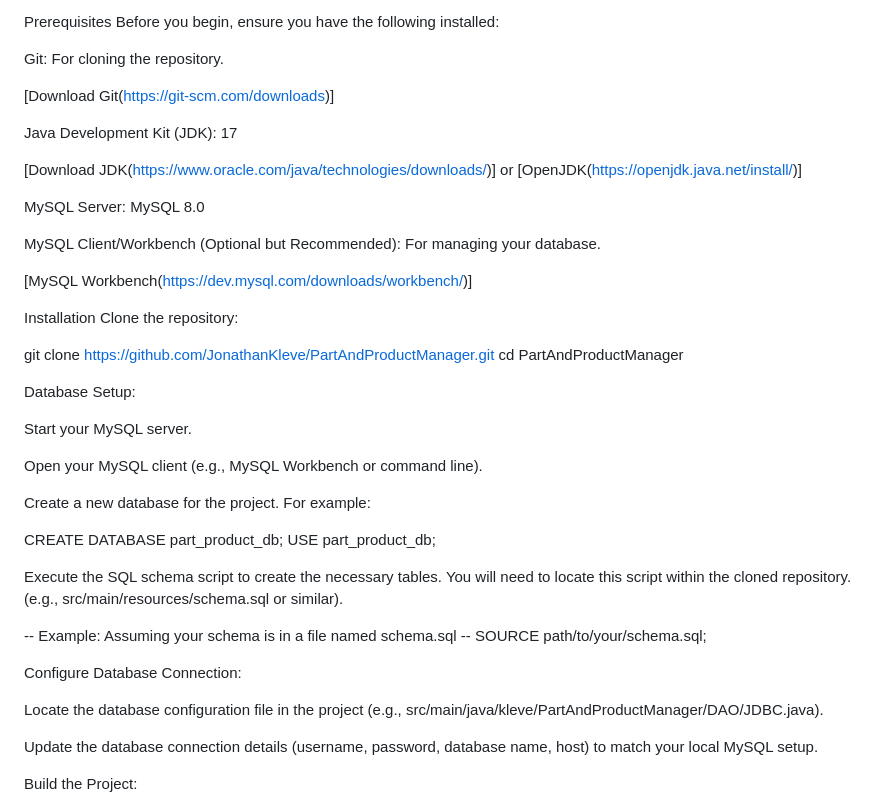
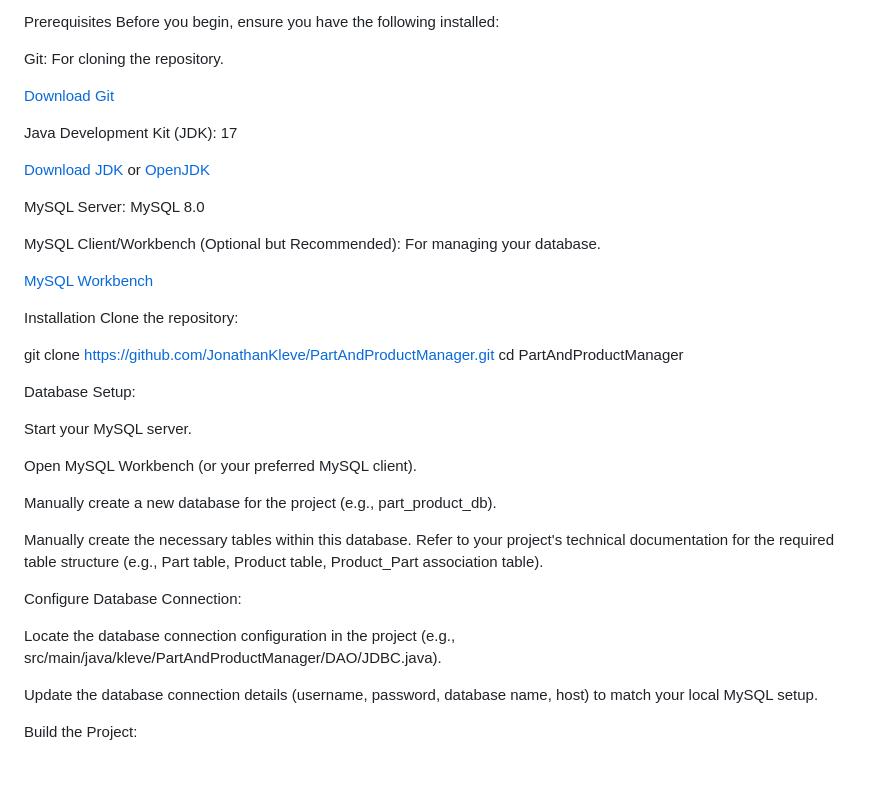
Before and after one commit to JonathanKleve/PartAndProductManager, a Markdown page: README.md, the part around the change printed below. Drawn GitHub-style; blank space fills up the shorter version.

```diff
--- a/README.md
+++ b/README.md
@@ -60,17 +60,17 @@ Before you begin, ensure you have the following installed:
 
 Git: For cloning the repository.
 
-[Download Git(https://git-scm.com/downloads)]
+[Download Git](https://git-scm.com/downloads)
 
 Java Development Kit (JDK): 17
 
-[Download JDK(https://www.oracle.com/java/technologies/downloads/)] or [OpenJDK(https://openjdk.java.net/install/)]
+[Download JDK](https://www.oracle.com/java/technologies/downloads/) or [OpenJDK](https://openjdk.java.net/install/)
 
 MySQL Server: MySQL 8.0
 
 MySQL Client/Workbench (Optional but Recommended): For managing your database.
 
-[MySQL Workbench(https://dev.mysql.com/downloads/workbench/)]
+[MySQL Workbench](https://dev.mysql.com/downloads/workbench/)
 
 Installation
 Clone the repository:
@@ -82,21 +82,15 @@ Database Setup:
 
 Start your MySQL server.
 
-Open your MySQL client (e.g., MySQL Workbench or command line).
+Open MySQL Workbench (or your preferred MySQL client).
 
-Create a new database for the project. For example:
+Manually create a new database for the project (e.g., part_product_db).
 
-CREATE DATABASE part_product_db;
-USE part_product_db;
-
-Execute the SQL schema script to create the necessary tables. You will need to locate this script within the cloned repository. (e.g., src/main/resources/schema.sql or similar).
-
--- Example: Assuming your schema is in a file named schema.sql
--- SOURCE path/to/your/schema.sql;
+Manually create the necessary tables within this database. Refer to your project's technical documentation for the required table structure (e.g., Part table, Product table, Product_Part association table).
 
 Configure Database Connection:
 
-Locate the database configuration file in the project (e.g., src/main/java/kleve/PartAndProductManager/DAO/JDBC.java).
+Locate the database connection configuration in the project (e.g., src/main/java/kleve/PartAndProductManager/DAO/JDBC.java).
 
 Update the database connection details (username, password, database name, host) to match your local MySQL setup.
 
```
Also changed, not shown: other parts of README.md (+5 -5 lines).
